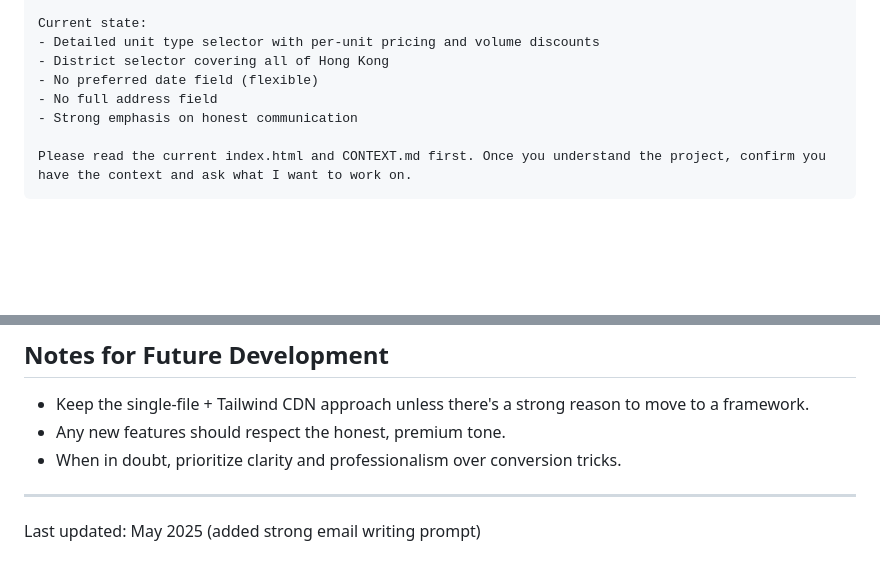
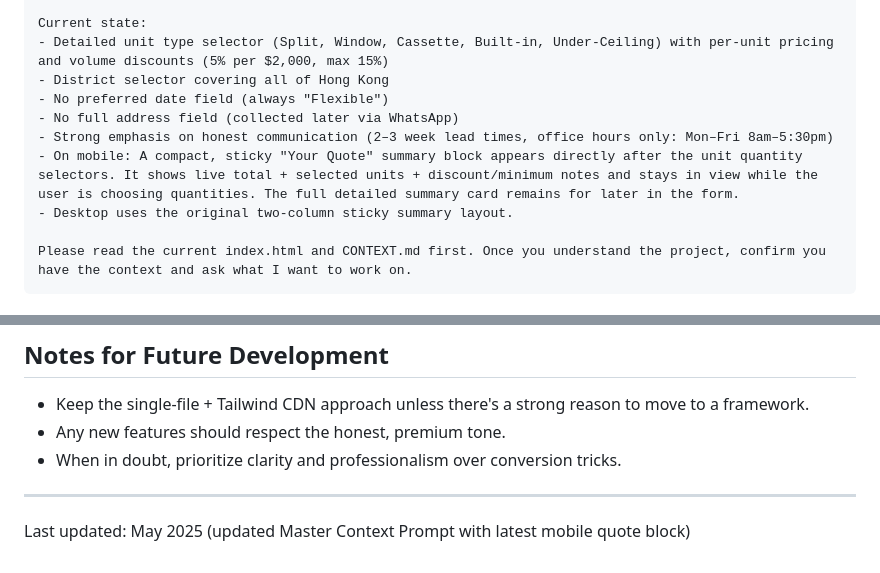
Before and after one commit to MyDomsHurt/breathe-easy-booking, a Markdown page: CONTEXT.md, 2 parts joined by grey strips. GitHub-like rendering; blank space fills up the shorter version.

Commit message:
Update Master Context Prompt with current mobile compact quote implementation

````diff
--- a/CONTEXT.md
+++ b/CONTEXT.md
@@ -80,11 +80,13 @@ Project context:
 - We have removed all fake urgency and unrealistic promises
 
 Current state:
-- Detailed unit type selector with per-unit pricing and volume discounts
+- Detailed unit type selector (Split, Window, Cassette, Built-in, Under-Ceiling) with per-unit pricing and volume discounts (5% per $2,000, max 15%)
 - District selector covering all of Hong Kong
-- No preferred date field (flexible)
-- No full address field
-- Strong emphasis on honest communication
+- No preferred date field (always "Flexible")
+- No full address field (collected later via WhatsApp)
+- Strong emphasis on honest communication (2–3 week lead times, office hours only: Mon–Fri 8am–5:30pm)
+- On mobile: A compact, sticky "Your Quote" summary block appears directly after the unit quantity selectors. It shows live total + selected units + discount/minimum notes and stays in view while the user is choosing quantities. The full detailed summary card remains for later in the form.
+- Desktop uses the original two-column sticky summary layout.
 
 Please read the current index.html and CONTEXT.md first. Once you understand the project, confirm you have the context and ask what I want to work on.
 ```
@@ -146,4 +148,4 @@ Write a [follow-up / confirmation / marketing / re-engagement] email for the abo
 - When in doubt, prioritize clarity and professionalism over conversion tricks.
 
 ---
-Last updated: May 2025 (added strong email writing prompt)
+Last updated: May 2025 (updated Master Context Prompt with latest mobile quote block)
````
